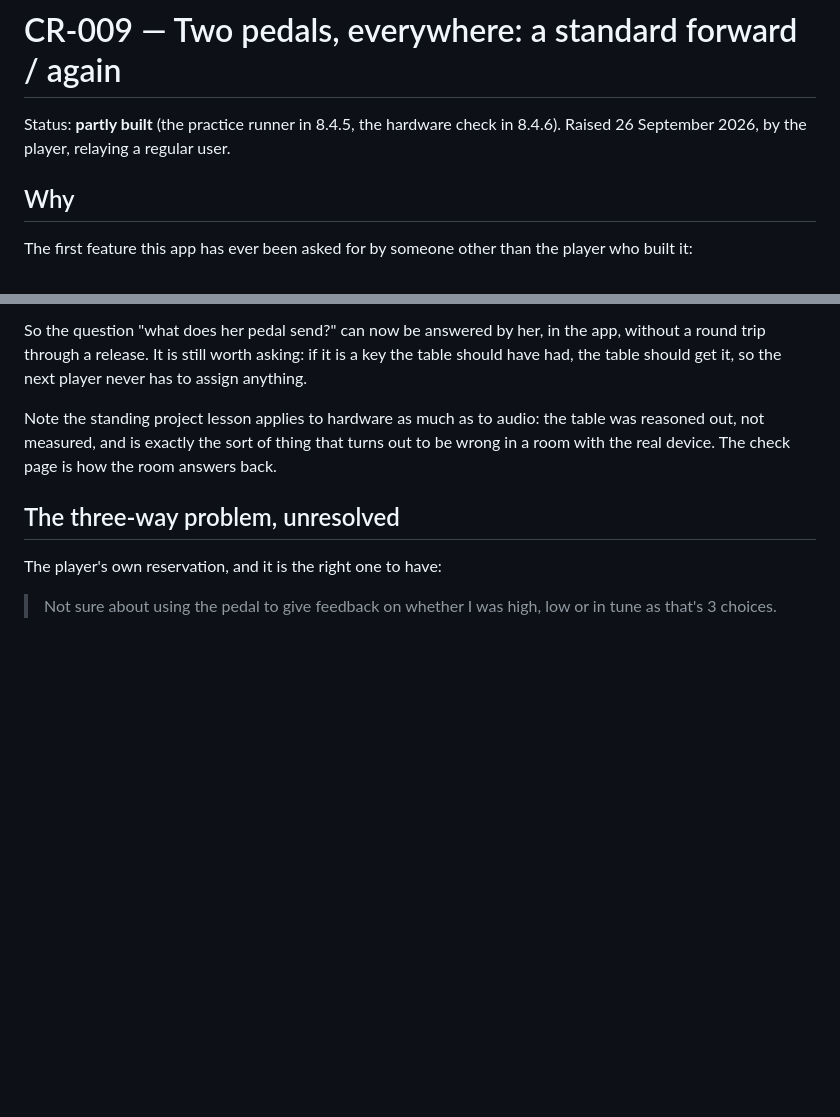
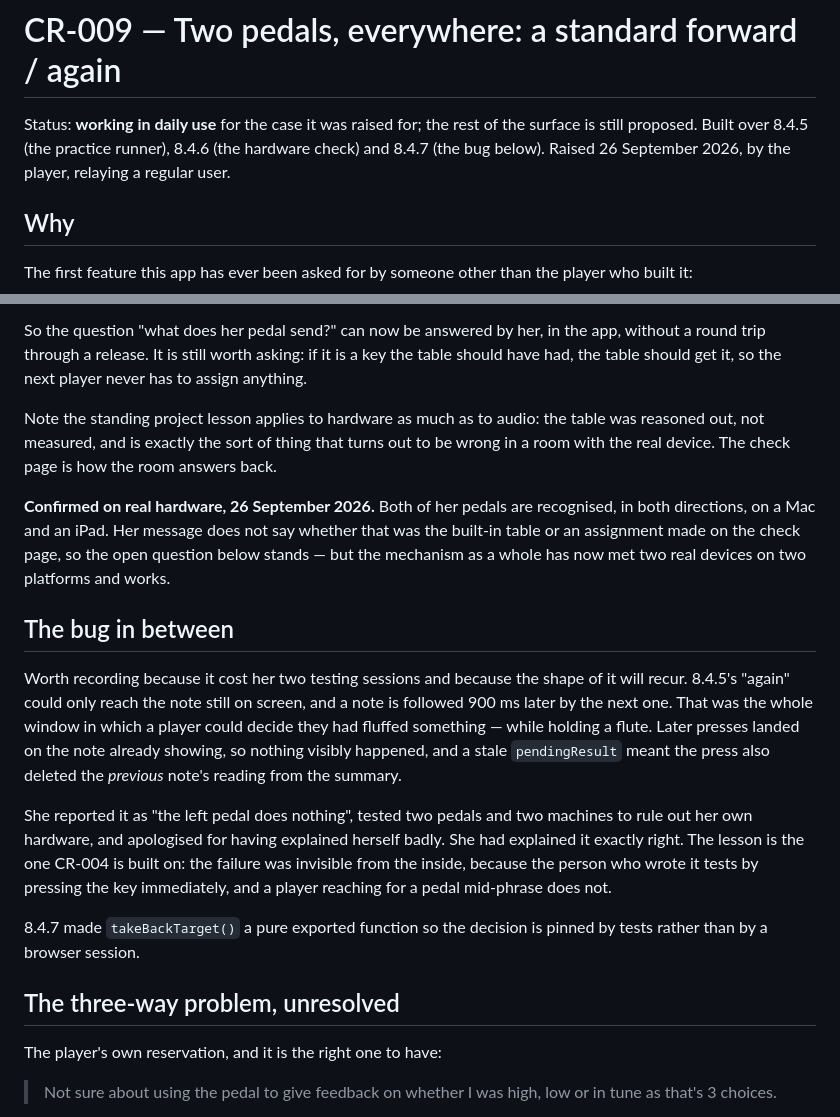
Before and after one commit to nebul2/flute-intonation, a Markdown page: cr/009-two-pedals-everywhere.md, 2 parts joined by grey strips. Drawn GitHub-style; blank space fills up the shorter version.

Commit message:
CR-009: confirmed on her hardware, and the bug recorded
"Çaaaa marche! Il reconnaît bien pour les deux pédales, avancer et
reculer... en fait, je l'utilise tous les jours pour l'exercice."

Both pedals, both directions, on a Mac and an iPad. The CR flagged the
key table as reasoned rather than measured; it has now met two real
devices on two platforms. Her message does not say whether that was the
built-in table or an assignment made on the hardware-check page, so the
open question stands -- if it was the table, nothing more is needed; if
she assigned a key, the table should learn it so the next player does
not have to.

The 8.4.5 bug is written up in the CR rather than left in a commit
message, because the shape of it will recur: a window that is generous
when you test by pressing the key immediately and absurd when a player
reaches for a pedal mid-phrase. She reported it accurately, ruled out
her own hardware first, and then apologised for explaining it badly.

Status moves to working in daily use for the case it was raised for.
The rest of the surface -- Listen to me, Play scales, and the three-way
call two buttons cannot express -- is still proposed.

Co-Authored-By: Claude Opus 5 (1M context) <noreply@anthropic.com>
Claude-Session: https://claude.ai/code/session_01JM2eFxeihvrZyMfDwuaAEX

```diff
--- a/cr/009-two-pedals-everywhere.md
+++ b/cr/009-two-pedals-everywhere.md
@@ -1,7 +1,9 @@
 # CR-009 — Two pedals, everywhere: a standard forward / again
 
-Status: **partly built** (the practice runner in 8.4.5, the hardware check in
-8.4.6). Raised 26 September 2026, by the player, relaying a regular user.
+Status: **working in daily use** for the case it was raised for; the rest of
+the surface is still proposed. Built over 8.4.5 (the practice runner), 8.4.6
+(the hardware check) and 8.4.7 (the bug below). Raised 26 September 2026, by
+the player, relaying a regular user.
 
 ## Why
 
@@ -83,6 +85,32 @@ table was reasoned out, not measured, and is exactly the sort of thing that
 turns out to be wrong in a room with the real device. The check page is how
 the room answers back.
 
+**Confirmed on real hardware, 26 September 2026.** Both of her pedals are
+recognised, in both directions, on a Mac and an iPad. Her message does not say
+whether that was the built-in table or an assignment made on the check page,
+so the open question below stands — but the mechanism as a whole has now met
+two real devices on two platforms and works.
+
+## The bug in between
+
+Worth recording because it cost her two testing sessions and because the shape
+of it will recur. 8.4.5's "again" could only reach the note still on screen,
+and a note is followed 900 ms later by the next one. That was the whole window
+in which a player could decide they had fluffed something — while holding a
+flute. Later presses landed on the note already showing, so nothing visibly
+happened, and a stale `pendingResult` meant the press also deleted the
+*previous* note's reading from the summary.
+
+She reported it as "the left pedal does nothing", tested two pedals and two
+machines to rule out her own hardware, and apologised for having explained
+herself badly. She had explained it exactly right. The lesson is the one
+CR-004 is built on: the failure was invisible from the inside, because the
+person who wrote it tests by pressing the key immediately, and a player
+reaching for a pedal mid-phrase does not.
+
+8.4.7 made `takeBackTarget()` a pure exported function so the decision is
+pinned by tests rather than by a browser session.
+
 ## The three-way problem, unresolved
 
 The player's own reservation, and it is the right one to have:
```
